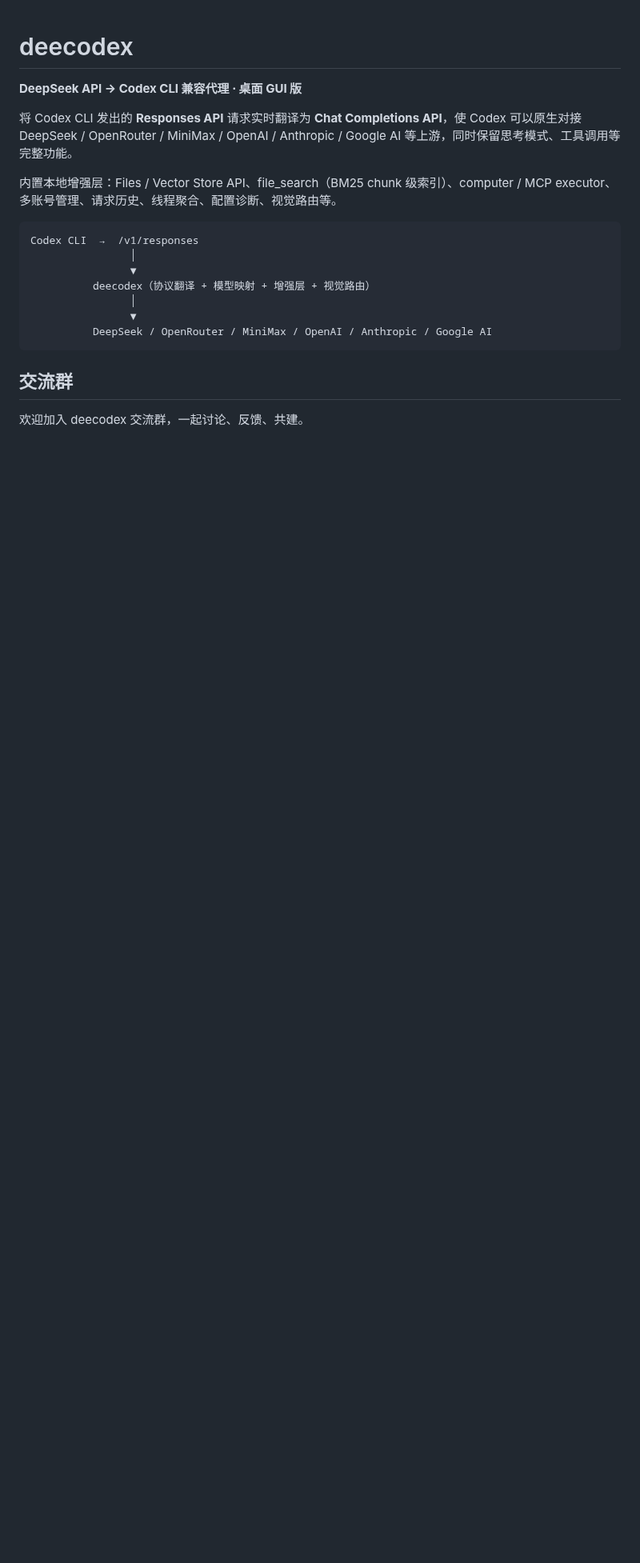
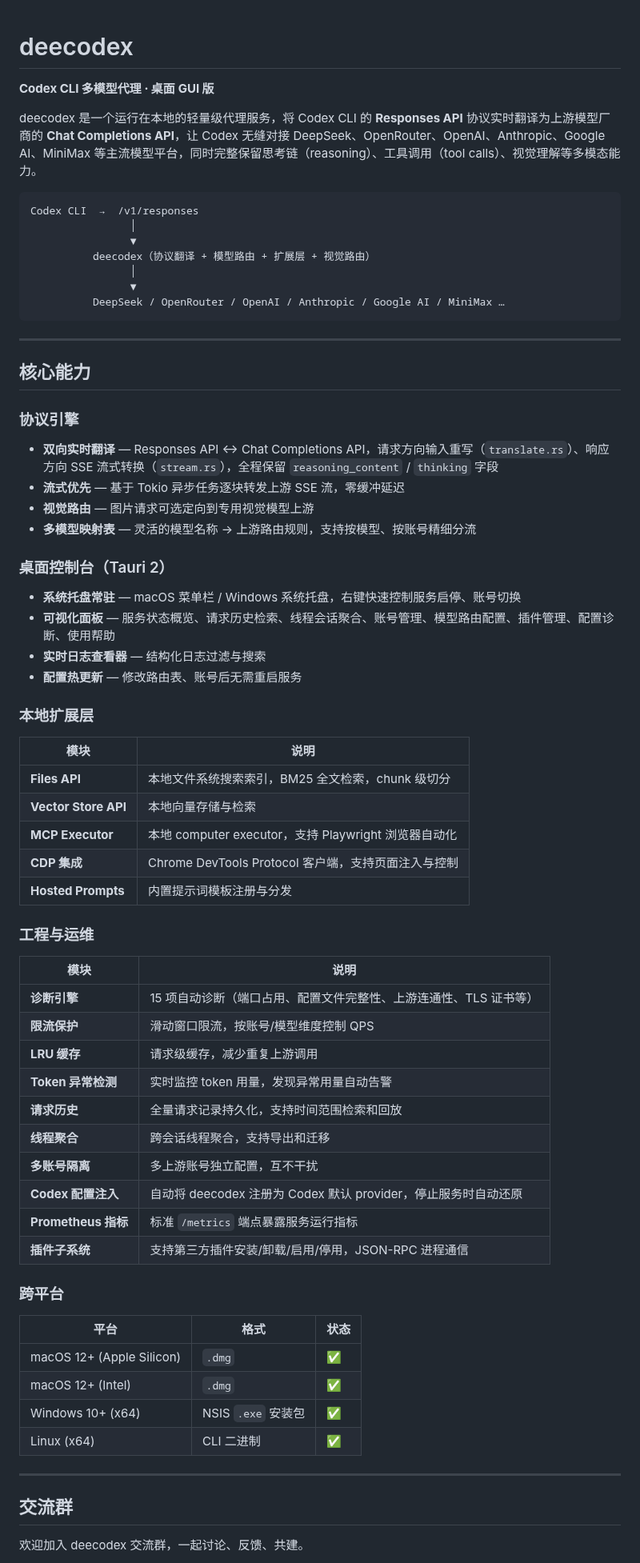
Before and after one commit to liguan-89/deecodex, a Markdown page: README.md, the part around one of its changes. Shown at 80% size. Drawn GitHub-style; blank space fills up the shorter version.

Commit message:
docs: ?? README ????,????????

````diff
--- a/README.md
+++ b/README.md
@@ -1,20 +1,72 @@
 # deecodex
 
-**DeepSeek API → Codex CLI 兼容代理 · 桌面 GUI 版**
+**Codex CLI 多模型代理 · 桌面 GUI 版**
 
-将 Codex CLI 发出的 **Responses API** 请求实时翻译为 **Chat Completions API**，使 Codex 可以原生对接 DeepSeek / OpenRouter / MiniMax / OpenAI / Anthropic / Google AI 等上游，同时保留思考模式、工具调用等完整功能。
-
-内置本地增强层：Files / Vector Store API、file_search（BM25 chunk 级索引）、computer / MCP executor、多账号管理、请求历史、线程聚合、配置诊断、视觉路由等。
+deecodex 是一个运行在本地的轻量级代理服务，将 Codex CLI 的 **Responses API** 协议实时翻译为上游模型厂商的 **Chat Completions API**，让 Codex 无缝对接 DeepSeek、OpenRouter、OpenAI、Anthropic、Google AI、MiniMax 等主流模型平台，同时完整保留思考链（reasoning）、工具调用（tool calls）、视觉理解等多模态能力。
 
 ```
 Codex CLI  →  /v1/responses
                 │
                 ▼
-          deecodex（协议翻译 + 模型映射 + 增强层 + 视觉路由）
+          deecodex（协议翻译 + 模型路由 + 扩展层 + 视觉路由）
                 │
                 ▼
-          DeepSeek / OpenRouter / MiniMax / OpenAI / Anthropic / Google AI
+          DeepSeek / OpenRouter / OpenAI / Anthropic / Google AI / MiniMax …
 ```
+
+---
+
+## 核心能力
+
+### 协议引擎
+
+- **双向实时翻译** — Responses API ↔ Chat Completions API，请求方向输入重写（`translate.rs`）、响应方向 SSE 流式转换（`stream.rs`），全程保留 `reasoning_content` / `thinking` 字段
+- **流式优先** — 基于 Tokio 异步任务逐块转发上游 SSE 流，零缓冲延迟
+- **视觉路由** — 图片请求可选定向到专用视觉模型上游
+- **多模型映射表** — 灵活的模型名称 → 上游路由规则，支持按模型、按账号精细分流
+
+### 桌面控制台（Tauri 2）
+
+- **系统托盘常驻** — macOS 菜单栏 / Windows 系统托盘，右键快速控制服务启停、账号切换
+- **可视化面板** — 服务状态概览、请求历史检索、线程会话聚合、账号管理、模型路由配置、插件管理、配置诊断、使用帮助
+- **实时日志查看器** — 结构化日志过滤与搜索
+- **配置热更新** — 修改路由表、账号后无需重启服务
+
+### 本地扩展层
+
+| 模块 | 说明 |
+|------|------|
+| **Files API** | 本地文件系统搜索索引，BM25 全文检索，chunk 级切分 |
+| **Vector Store API** | 本地向量存储与检索 |
+| **MCP Executor** | 本地 computer executor，支持 Playwright 浏览器自动化 |
+| **CDP 集成** | Chrome DevTools Protocol 客户端，支持页面注入与控制 |
+| **Hosted Prompts** | 内置提示词模板注册与分发 |
+
+### 工程与运维
+
+| 模块 | 说明 |
+|------|------|
+| **诊断引擎** | 15 项自动诊断（端口占用、配置文件完整性、上游连通性、TLS 证书等） |
+| **限流保护** | 滑动窗口限流，按账号/模型维度控制 QPS |
+| **LRU 缓存** | 请求级缓存，减少重复上游调用 |
+| **Token 异常检测** | 实时监控 token 用量，发现异常用量自动告警 |
+| **请求历史** | 全量请求记录持久化，支持时间范围检索和回放 |
+| **线程聚合** | 跨会话线程聚合，支持导出和迁移 |
+| **多账号隔离** | 多上游账号独立配置，互不干扰 |
+| **Codex 配置注入** | 自动将 deecodex 注册为 Codex 默认 provider，停止服务时自动还原 |
+| **Prometheus 指标** | 标准 `/metrics` 端点暴露服务运行指标 |
+| **插件子系统** | 支持第三方插件安装/卸载/启用/停用，JSON-RPC 进程通信 |
+
+### 跨平台
+
+| 平台 | 格式 | 状态 |
+|------|------|------|
+| macOS 12+ (Apple Silicon) | `.dmg` | ✅ |
+| macOS 12+ (Intel) | `.dmg` | ✅ |
+| Windows 10+ (x64) | NSIS `.exe` 安装包 | ✅ |
+| Linux (x64) | CLI 二进制 | ✅ |
+
+---
 
 ## 交流群
 
````
Also changed, not shown: other parts of README.md (+29 -17 lines).
